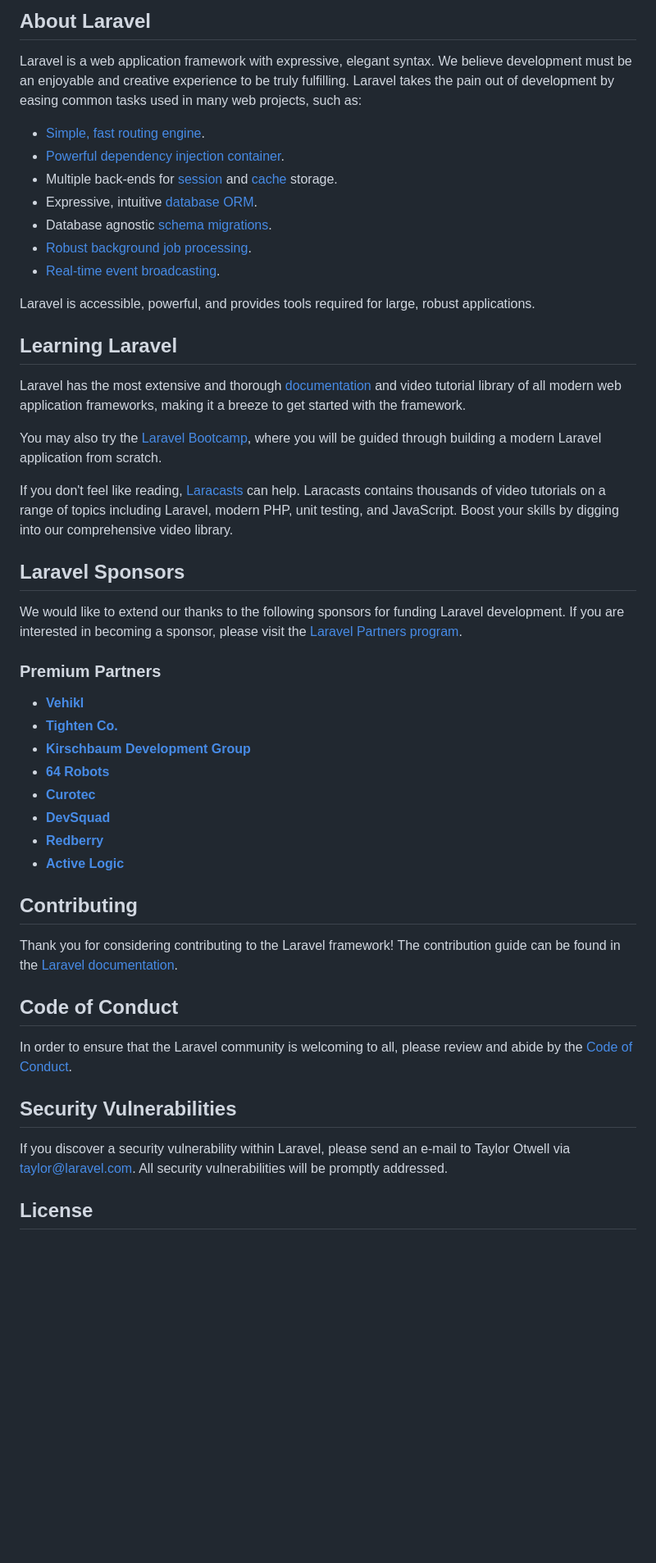
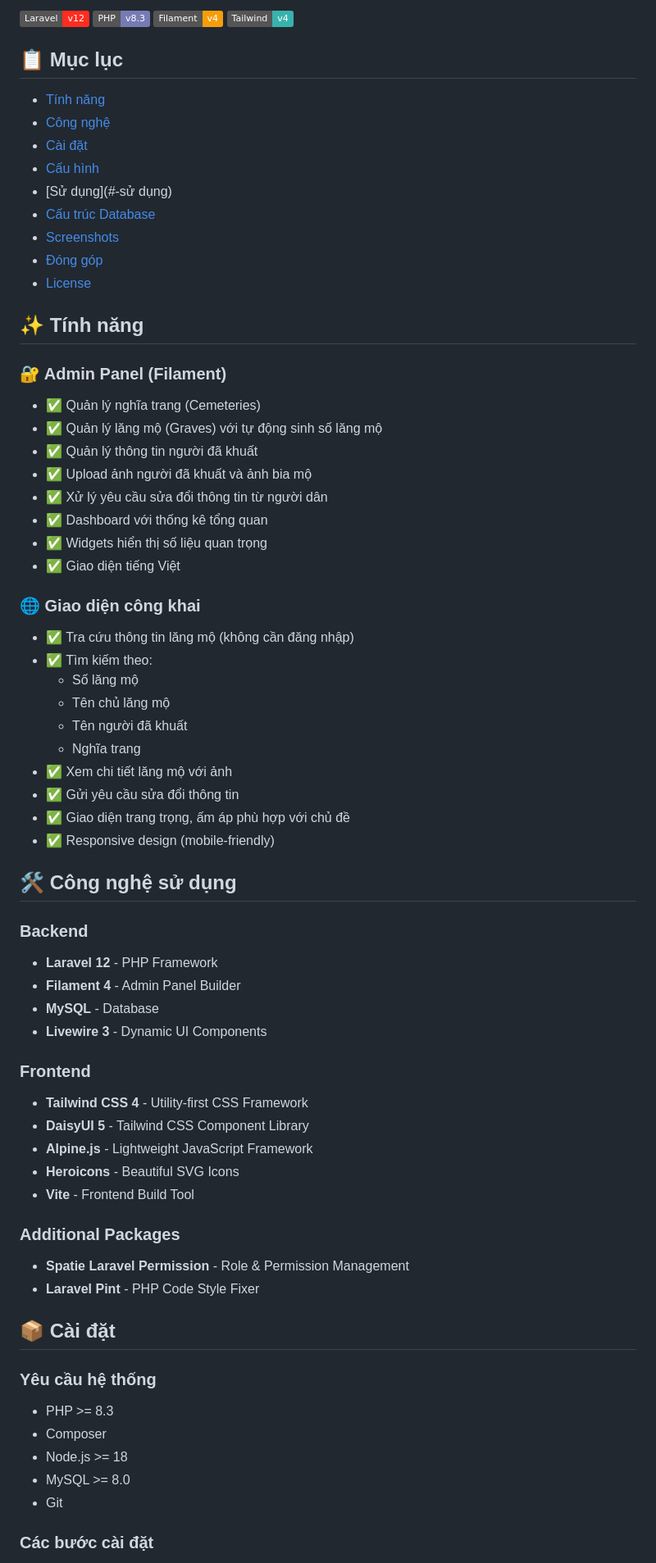
Before and after one commit to Gnoth2n5/Thiendia, a Markdown page: README.md, the part around the change printed below. Shown: that part at 82% size. Drawn GitHub-style; badges without logos; blank space fills up the shorter version.

Commit message:
feat: Enhance README with detailed features, installation steps, and technology stack

```diff
--- a/README.md
+++ b/README.md
@@ -9,52 +4,78 @@
 
-## About Laravel
+![Laravel](https://img.shields.io/badge/Laravel-v12-FF2D20?style=flat&logo=laravel)
+![PHP](https://img.shields.io/badge/PHP-v8.3-777BB4?style=flat&logo=php)
+![Filament](https://img.shields.io/badge/Filament-v4-F59E0B?style=flat)
+![TailwindCSS](https://img.shields.io/badge/Tailwind-v4-38B2AC?style=flat&logo=tailwind-css)
 
-Laravel is a web application framework with expressive, elegant syntax. We believe development must be an enjoyable and creative experience to be truly fulfilling. Laravel takes the pain out of development by easing common tasks used in many web projects, such as:
+## 📋 Mục lục
 
-- [Simple, fast routing engine](https://laravel.com/docs/routing).
-- [Powerful dependency injection container](https://laravel.com/docs/container).
-- Multiple back-ends for [session](https://laravel.com/docs/session) and [cache](https://laravel.com/docs/cache) storage.
-- Expressive, intuitive [database ORM](https://laravel.com/docs/eloquent).
-- Database agnostic [schema migrations](https://laravel.com/docs/migrations).
-- [Robust background job processing](https://laravel.com/docs/queues).
-- [Real-time event broadcasting](https://laravel.com/docs/broadcasting).
+-   [Tính năng](#-tính-năng)
+-   [Công nghệ](#️-công-nghệ-sử-dụng)
+-   [Cài đặt](#-cài-đặt)
+-   [Cấu hình](#️-cấu-hình)
+-   [Sử dụng](#-sử dụng)
+-   [Cấu trúc Database](#-cấu-trúc-database)
+-   [Screenshots](#-screenshots)
+-   [Đóng góp](#-đóng-góp)
+-   [License](#-license)
 
-Laravel is accessible, powerful, and provides tools required for large, robust applications.
+## ✨ Tính năng
 
-## Learning Laravel
+### 🔐 Admin Panel (Filament)
 
-Laravel has the most extensive and thorough [documentation](https://laravel.com/docs) and video tutorial library of all modern web application frameworks, making it a breeze to get started with the framework.
+-   ✅ Quản lý nghĩa trang (Cemeteries)
+-   ✅ Quản lý lăng mộ (Graves) với tự động sinh số lăng mộ
+-   ✅ Quản lý thông tin người đã khuất
+-   ✅ Upload ảnh người đã khuất và ảnh bia mộ
+-   ✅ Xử lý yêu cầu sửa đổi thông tin từ người dân
+-   ✅ Dashboard với thống kê tổng quan
+-   ✅ Widgets hiển thị số liệu quan trọng
+-   ✅ Giao diện tiếng Việt
 
-You may also try the [Laravel Bootcamp](https://bootcamp.laravel.com), where you will be guided through building a modern Laravel application from scratch.
+### 🌐 Giao diện công khai
 
-If you don't feel like reading, [Laracasts](https://laracasts.com) can help. Laracasts contains thousands of video tutorials on a range of topics including Laravel, modern PHP, unit testing, and JavaScript. Boost your skills by digging into our comprehensive video library.
+-   ✅ Tra cứu thông tin lăng mộ (không cần đăng nhập)
+-   ✅ Tìm kiếm theo:
+    -   Số lăng mộ
+    -   Tên chủ lăng mộ
+    -   Tên người đã khuất
+    -   Nghĩa trang
+-   ✅ Xem chi tiết lăng mộ với ảnh
+-   ✅ Gửi yêu cầu sửa đổi thông tin
+-   ✅ Giao diện trang trọng, ấm áp phù hợp với chủ đề
+-   ✅ Responsive design (mobile-friendly)
 
-## Laravel Sponsors
+## 🛠️ Công nghệ sử dụng
 
-We would like to extend our thanks to the following sponsors for funding Laravel development. If you are interested in becoming a sponsor, please visit the [Laravel Partners program](https://partners.laravel.com).
+### Backend
 
-### Premium Partners
+-   **Laravel 12** - PHP Framework
+-   **Filament 4** - Admin Panel Builder
+-   **MySQL** - Database
+-   **Livewire 3** - Dynamic UI Components
 
-- **[Vehikl](https://vehikl.com)**
-- **[Tighten Co.](https://tighten.co)**
-- **[Kirschbaum Development Group](https://kirschbaumdevelopment.com)**
-- **[64 Robots](https://64robots.com)**
-- **[Curotec](https://www.curotec.com/services/technologies/laravel)**
-- **[DevSquad](https://devsquad.com/hire-laravel-developers)**
-- **[Redberry](https://redberry.international/laravel-development)**
-- **[Active Logic](https://activelogic.com)**
+### Frontend
 
-## Contributing
+-   **Tailwind CSS 4** - Utility-first CSS Framework
+-   **DaisyUI 5** - Tailwind CSS Component Library
+-   **Alpine.js** - Lightweight JavaScript Framework
+-   **Heroicons** - Beautiful SVG Icons
+-   **Vite** - Frontend Build Tool
 
-Thank you for considering contributing to the Laravel framework! The contribution guide can be found in the [Laravel documentation](https://laravel.com/docs/contributions).
+### Additional Packages
 
-## Code of Conduct
+-   **Spatie Laravel Permission** - Role & Permission Management
+-   **Laravel Pint** - PHP Code Style Fixer
 
-In order to ensure that the Laravel community is welcoming to all, please review and abide by the [Code of Conduct](https://laravel.com/docs/contributions#code-of-conduct).
+## 📦 Cài đặt
 
-## Security Vulnerabilities
+### Yêu cầu hệ thống
 
-If you discover a security vulnerability within Laravel, please send an e-mail to Taylor Otwell via [taylor@laravel.com](mailto:taylor@laravel.com). All security vulnerabilities will be promptly addressed.
+-   PHP >= 8.3
+-   Composer
+-   Node.js >= 18
+-   MySQL >= 8.0
+-   Git
 
-## License
+### Các bước cài đặt
 
```
Also changed, not shown: other parts of README.md (+276 -8 lines).
